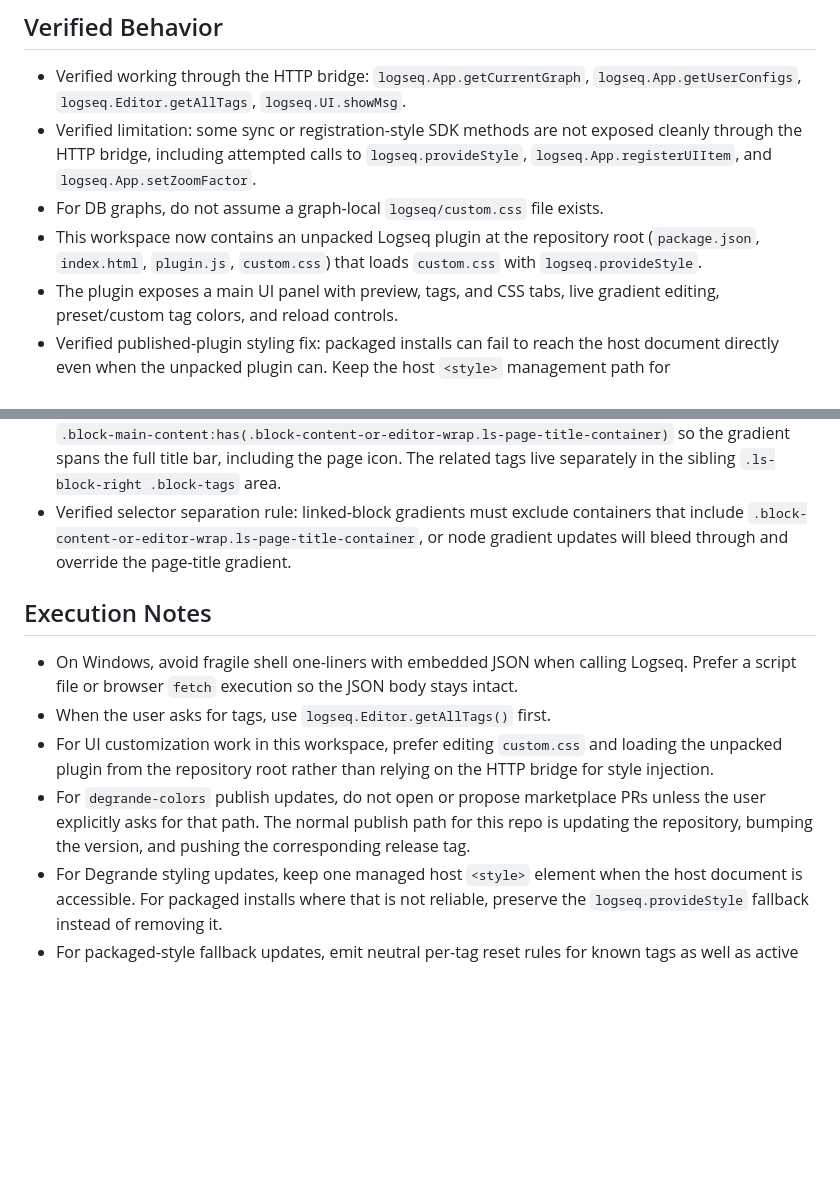
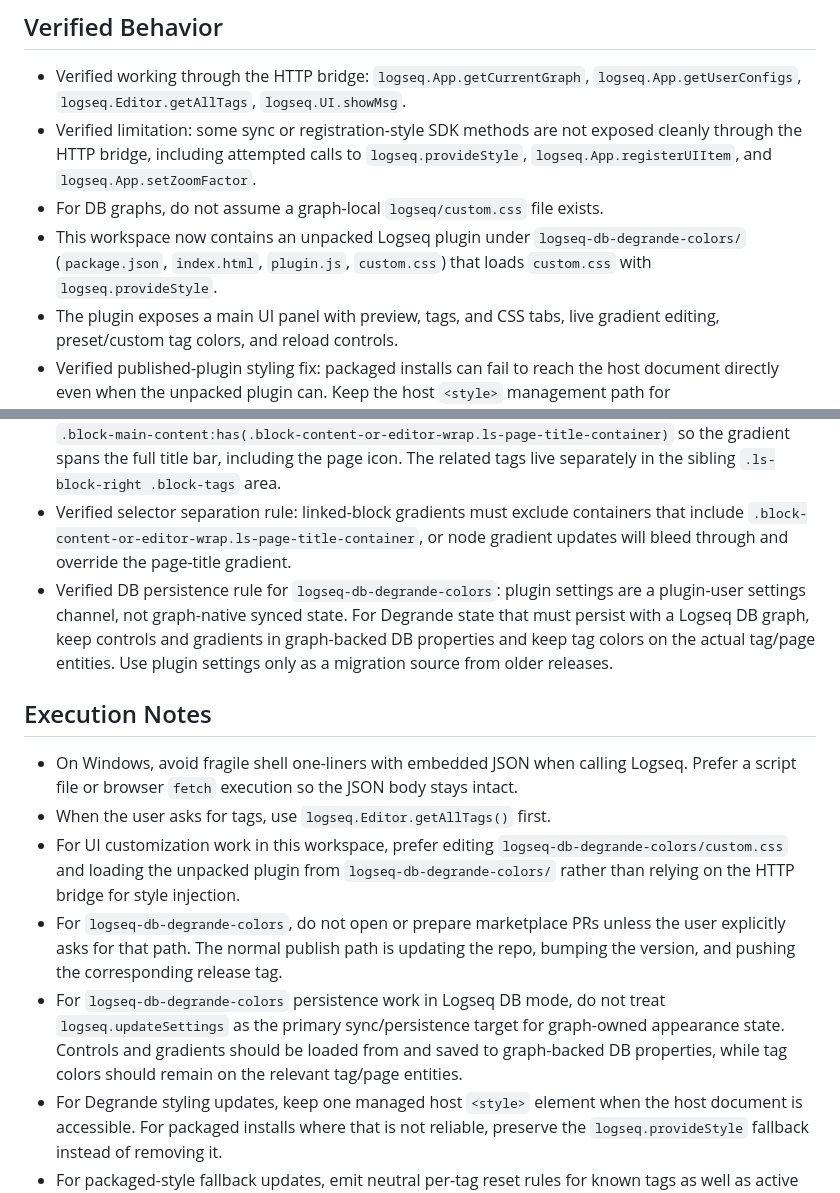
Before and after one commit to mugpet/logseq-db-degrande-colors, a Markdown page: .github/copilot-instructions.md, 2 parts joined by grey strips. Rendered like a GitHub page; blank space fills up the shorter version.

Commit message:
Update Logseq DB persistence guidance

```diff
--- a/.github/copilot-instructions.md
+++ b/.github/copilot-instructions.md
@@ -14,19 +14,21 @@ This workspace is used to investigate Logseq DB graphs and the local Logseq HTTP
 - Verified working through the HTTP bridge: `logseq.App.getCurrentGraph`, `logseq.App.getUserConfigs`, `logseq.Editor.getAllTags`, `logseq.UI.showMsg`.
 - Verified limitation: some sync or registration-style SDK methods are not exposed cleanly through the HTTP bridge, including attempted calls to `logseq.provideStyle`, `logseq.App.registerUIItem`, and `logseq.App.setZoomFactor`.
 - For DB graphs, do not assume a graph-local `logseq/custom.css` file exists.
-- This workspace now contains an unpacked Logseq plugin at the repository root (`package.json`, `index.html`, `plugin.js`, `custom.css`) that loads `custom.css` with `logseq.provideStyle`.
+- This workspace now contains an unpacked Logseq plugin under `logseq-db-degrande-colors/` (`package.json`, `index.html`, `plugin.js`, `custom.css`) that loads `custom.css` with `logseq.provideStyle`.
 - The plugin exposes a main UI panel with preview, tags, and CSS tabs, live gradient editing, preset/custom tag colors, and reload controls.
 - Verified published-plugin styling fix: packaged installs can fail to reach the host document directly even when the unpacked plugin can. Keep the host `<style>` management path for accessible/unpacked contexts, but preserve the `logseq.provideStyle` fallback for packaged installs so tag and gradient CSS still lands in the app document.
 - Verified panel-host interaction rule for the unpacked plugin: keep the panel inside Logseq's standard main UI handler. Do not use a blur/tint backdrop or root-level pointer blocking that hijacks interaction outside the window.
 - Verified panel-layout rule for the unpacked plugin: `.ctl-section-inline` is shared by tab intro sections and preview-card internals. Do not assign a global `order` to that class, or tab intro content such as `Start With Tags` and `Appearance` will render at the bottom.
 - Verified title-gradient targeting for the current Logseq UI: page titles should be matched through `.block-main-content:has(.block-content-or-editor-wrap.ls-page-title-container)` so the gradient spans the full title bar, including the page icon. The related tags live separately in the sibling `.ls-block-right .block-tags` area.
 - Verified selector separation rule: linked-block gradients must exclude containers that include `.block-content-or-editor-wrap.ls-page-title-container`, or node gradient updates will bleed through and override the page-title gradient.
+- Verified DB persistence rule for `logseq-db-degrande-colors`: plugin settings are a plugin-user settings channel, not graph-native synced state. For Degrande state that must persist with a Logseq DB graph, keep controls and gradients in graph-backed DB properties and keep tag colors on the actual tag/page entities. Use plugin settings only as a migration source from older releases.
 
 ## Execution Notes
 - On Windows, avoid fragile shell one-liners with embedded JSON when calling Logseq. Prefer a script file or browser `fetch` execution so the JSON body stays intact.
 - When the user asks for tags, use `logseq.Editor.getAllTags()` first.
-- For UI customization work in this workspace, prefer editing `custom.css` and loading the unpacked plugin from the repository root rather than relying on the HTTP bridge for style injection.
-- For `degrande-colors` publish updates, do not open or propose marketplace PRs unless the user explicitly asks for that path. The normal publish path for this repo is updating the repository, bumping the version, and pushing the corresponding release tag.
+- For UI customization work in this workspace, prefer editing `logseq-db-degrande-colors/custom.css` and loading the unpacked plugin from `logseq-db-degrande-colors/` rather than relying on the HTTP bridge for style injection.
+- For `logseq-db-degrande-colors`, do not open or prepare marketplace PRs unless the user explicitly asks for that path. The normal publish path is updating the repo, bumping the version, and pushing the corresponding release tag.
+- For `logseq-db-degrande-colors` persistence work in Logseq DB mode, do not treat `logseq.updateSettings` as the primary sync/persistence target for graph-owned appearance state. Controls and gradients should be loaded from and saved to graph-backed DB properties, while tag colors should remain on the relevant tag/page entities.
 - For Degrande styling updates, keep one managed host `<style>` element when the host document is accessible. For packaged installs where that is not reliable, preserve the `logseq.provideStyle` fallback instead of removing it.
 - For packaged-style fallback updates, emit neutral per-tag reset rules for known tags as well as active custom rules. Otherwise stale published tag rules can survive after a color reset.
 - For the Degrande panel layout in `index.html`, prefer grid row constraints such as `minmax(0, 1fr)` and `min-height: 0` for inner scroll regions. Do not force `height: 100%` on `.ctl-tags-layout`, `.ctl-tags-detail-scroll`, or `.ctl-preview-scroll`, or the intro sections will be pushed out of view.
```
Also changed, not shown: .github/instructions/logseq-http-api.instructions.md (+5 -3 lines), 1 other file.
